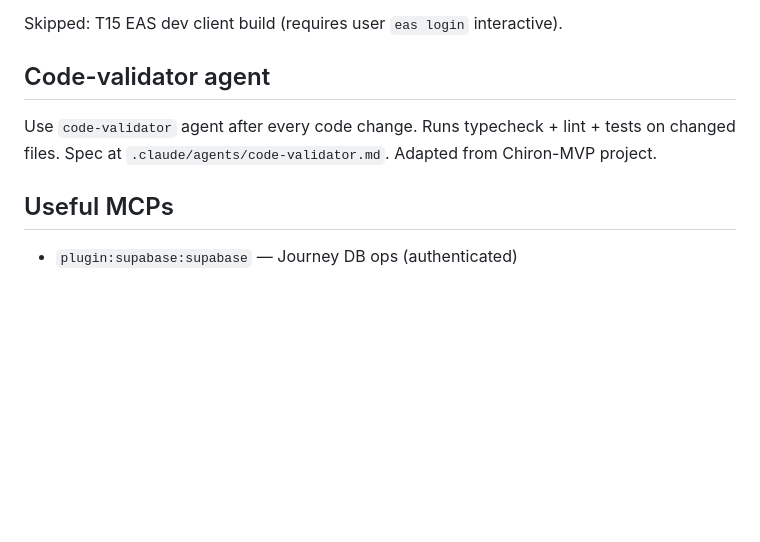
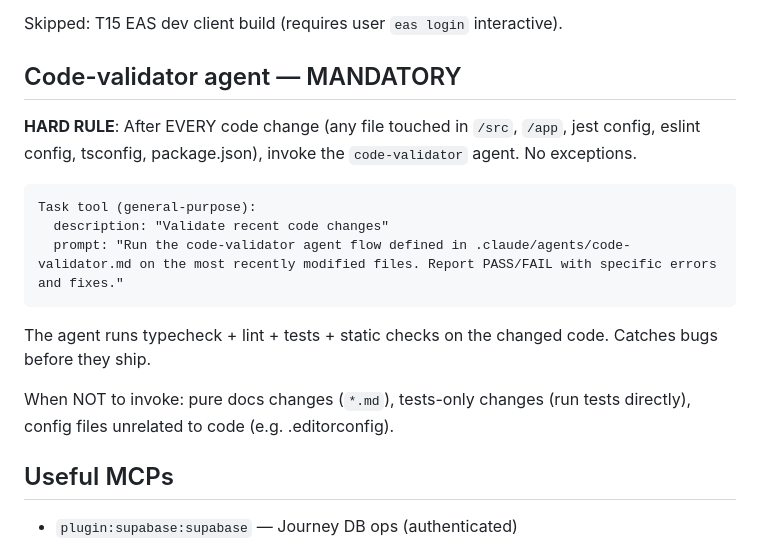
Before and after one commit to AMOSKILL45/Journey, a Markdown page: CLAUDE.md, the part around the change. Rendered like a GitHub page; blank space fills up the shorter version.

Commit message:
docs: make code-validator agent invocation MANDATORY after every code change

````diff
--- a/CLAUDE.md
+++ b/CLAUDE.md
@@ -139,9 +139,19 @@ Done: T1 git+config · T2 LICENSE/README · T3 Expo+TS · T4 EAS+env · T5 Nativ
 
 Skipped: T15 EAS dev client build (requires user `eas login` interactive).
 
-## Code-validator agent
+## Code-validator agent — MANDATORY
 
-Use `code-validator` agent after every code change. Runs typecheck + lint + tests on changed files. Spec at `.claude/agents/code-validator.md`. Adapted from Chiron-MVP project.
+**HARD RULE**: After EVERY code change (any file touched in `/src`, `/app`, jest config, eslint config, tsconfig, package.json), invoke the `code-validator` agent. No exceptions.
+
+```
+Task tool (general-purpose):
+  description: "Validate recent code changes"
+  prompt: "Run the code-validator agent flow defined in .claude/agents/code-validator.md on the most recently modified files. Report PASS/FAIL with specific errors and fixes."
+```
+
+The agent runs typecheck + lint + tests + static checks on the changed code. Catches bugs before they ship.
+
+When NOT to invoke: pure docs changes (`*.md`), tests-only changes (run tests directly), config files unrelated to code (e.g. .editorconfig).
 
 ## Useful MCPs
 
````
